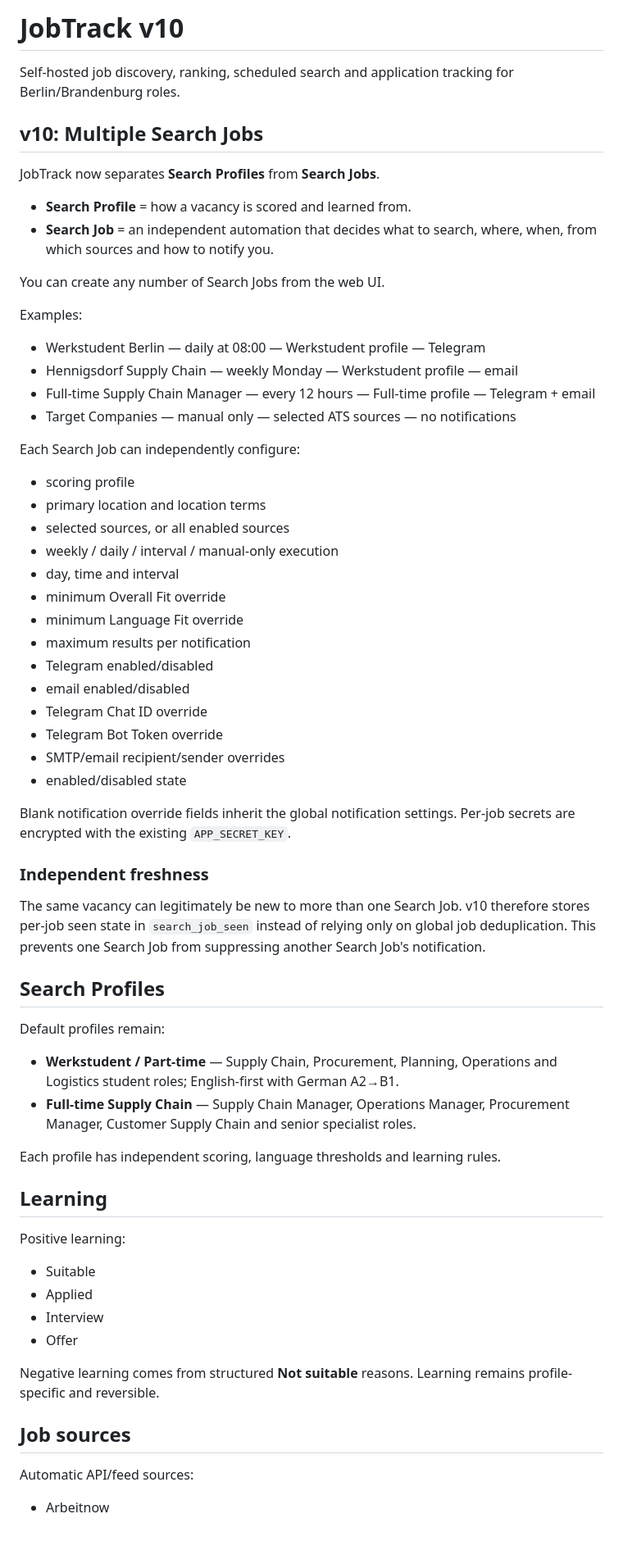
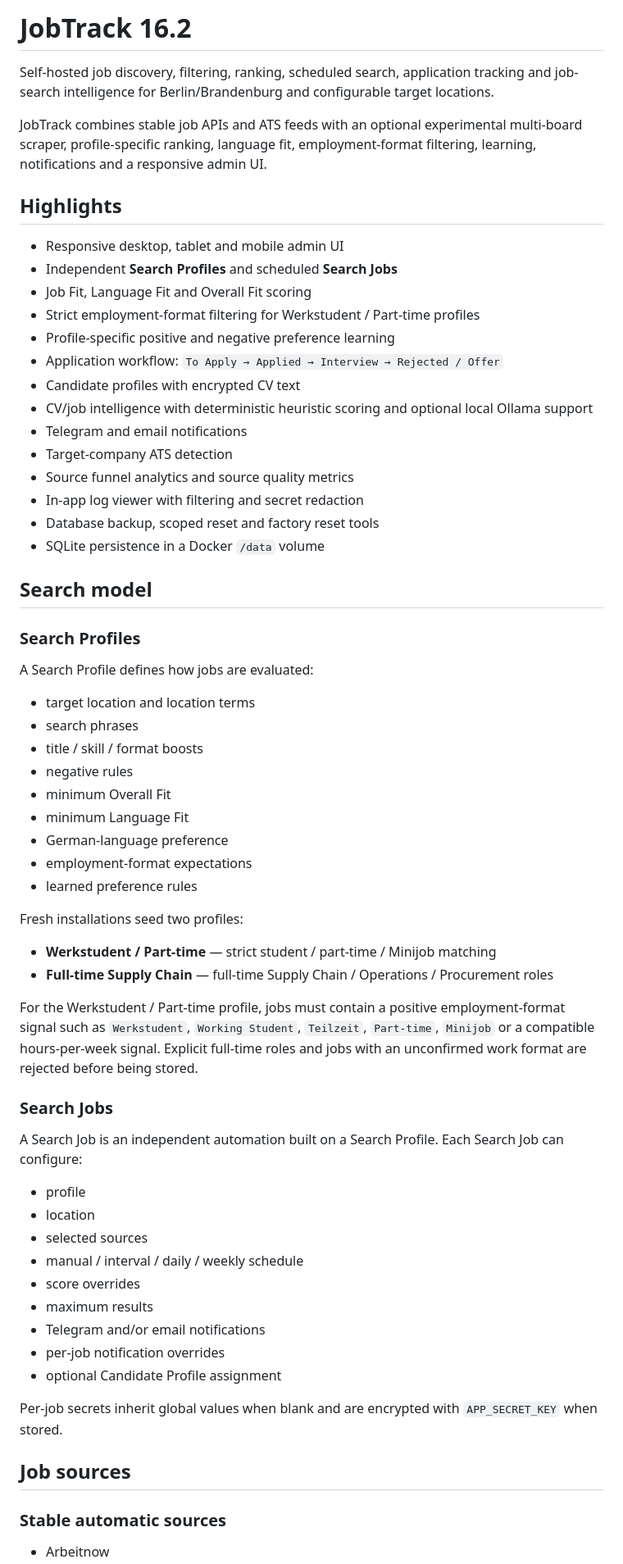
Before and after one commit to emnl51/bert, a Markdown page: README.md, the part around one of its changes. Shown at 82% size. Rendered like a GitHub page; blank space fills up the shorter version.

Commit message:
Refresh README for JobTrack v16.2

```diff
--- a/README.md
+++ b/README.md
@@ -1,68 +1,67 @@
-# JobTrack v10
+# JobTrack 16.2
 
-Self-hosted job discovery, ranking, scheduled search and application tracking for Berlin/Brandenburg roles.
+Self-hosted job discovery, filtering, ranking, scheduled search, application tracking and job-search intelligence for Berlin/Brandenburg and configurable target locations.
 
-## v10: Multiple Search Jobs
+JobTrack combines stable job APIs and ATS feeds with an optional experimental multi-board scraper, profile-specific ranking, language fit, employment-format filtering, learning, notifications and a responsive admin UI.
 
-JobTrack now separates **Search Profiles** from **Search Jobs**.
+## Highlights
 
-- **Search Profile** = how a vacancy is scored and learned from.
-- **Search Job** = an independent automation that decides what to search, where, when, from which sources and how to notify you.
+- Responsive desktop, tablet and mobile admin UI
+- Independent **Search Profiles** and scheduled **Search Jobs**
+- Job Fit, Language Fit and Overall Fit scoring
+- Strict employment-format filtering for Werkstudent / Part-time profiles
+- Profile-specific positive and negative preference learning
+- Application workflow: `To Apply → Applied → Interview → Rejected / Offer`
+- Candidate profiles with encrypted CV text
+- CV/job intelligence with deterministic heuristic scoring and optional local Ollama support
+- Telegram and email notifications
+- Target-company ATS detection
+- Source funnel analytics and source quality metrics
+- In-app log viewer with filtering and secret redaction
+- Database backup, scoped reset and factory reset tools
+- SQLite persistence in a Docker `/data` volume
 
-You can create any number of Search Jobs from the web UI.
+## Search model
 
-Examples:
+### Search Profiles
 
-- Werkstudent Berlin — daily at 08:00 — Werkstudent profile — Telegram
-- Hennigsdorf Supply Chain — weekly Monday — Werkstudent profile — email
-- Full-time Supply Chain Manager — every 12 hours — Full-time profile — Telegram + email
-- Target Companies — manual only — selected ATS sources — no notifications
+A Search Profile defines how jobs are evaluated:
 
-Each Search Job can independently configure:
+- target location and location terms
+- search phrases
+- title / skill / format boosts
+- negative rules
+- minimum Overall Fit
+- minimum Language Fit
+- German-language preference
+- employment-format expectations
+- learned preference rules
 
-- scoring profile
-- primary location and location terms
-- selected sources, or all enabled sources
-- weekly / daily / interval / manual-only execution
-- day, time and interval
-- minimum Overall Fit override
-- minimum Language Fit override
-- maximum results per notification
-- Telegram enabled/disabled
-- email enabled/disabled
-- Telegram Chat ID override
-- Telegram Bot Token override
-- SMTP/email recipient/sender overrides
-- enabled/disabled state
+Fresh installations seed two profiles:
 
-Blank notification override fields inherit the global notification settings. Per-job secrets are encrypted with the existing `APP_SECRET_KEY`.
+- **Werkstudent / Part-time** — strict student / part-time / Minijob matching
+- **Full-time Supply Chain** — full-time Supply Chain / Operations / Procurement roles
 
-### Independent freshness
+For the Werkstudent / Part-time profile, jobs must contain a positive employment-format signal such as `Werkstudent`, `Working Student`, `Teilzeit`, `Part-time`, `Minijob` or a compatible hours-per-week signal. Explicit full-time roles and jobs with an unconfirmed work format are rejected before being stored.
 
-The same vacancy can legitimately be new to more than one Search Job. v10 therefore stores per-job seen state in `search_job_seen` instead of relying only on global job deduplication. This prevents one Search Job from suppressing another Search Job's notification.
+### Search Jobs
 
-## Search Profiles
+A Search Job is an independent automation built on a Search Profile. Each Search Job can configure:
 
-Default profiles remain:
+- profile
+- location
+- selected sources
+- manual / interval / daily / weekly schedule
+- score overrides
+- maximum results
+- Telegram and/or email notifications
+- per-job notification overrides
+- optional Candidate Profile assignment
 
-- **Werkstudent / Part-time** — Supply Chain, Procurement, Planning, Operations and Logistics student roles; English-first with German A2→B1.
-- **Full-time Supply Chain** — Supply Chain Manager, Operations Manager, Procurement Manager, Customer Supply Chain and senior specialist roles.
-
-Each profile has independent scoring, language thresholds and learning rules.
-
-## Learning
-
-Positive learning:
-
-- Suitable
-- Applied
-- Interview
-- Offer
-
-Negative learning comes from structured **Not suitable** reasons. Learning remains profile-specific and reversible.
+Per-job secrets inherit global values when blank and are encrypted with `APP_SECRET_KEY` when stored.
 
 ## Job sources
 
-Automatic API/feed sources:
+### Stable automatic sources
 
 - Arbeitnow
```
Also changed, not shown: other parts of README.md (+180 -27 lines).
